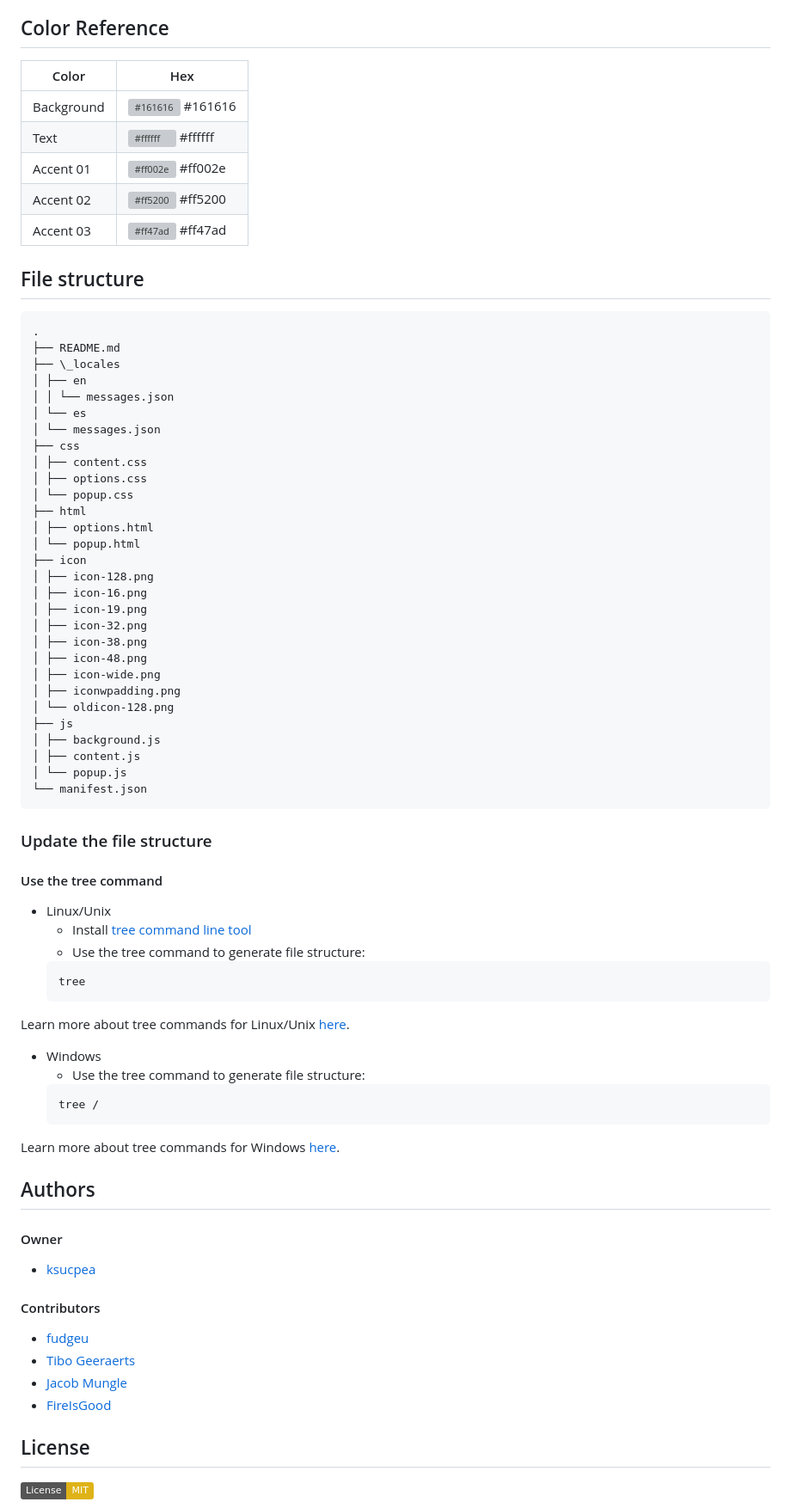
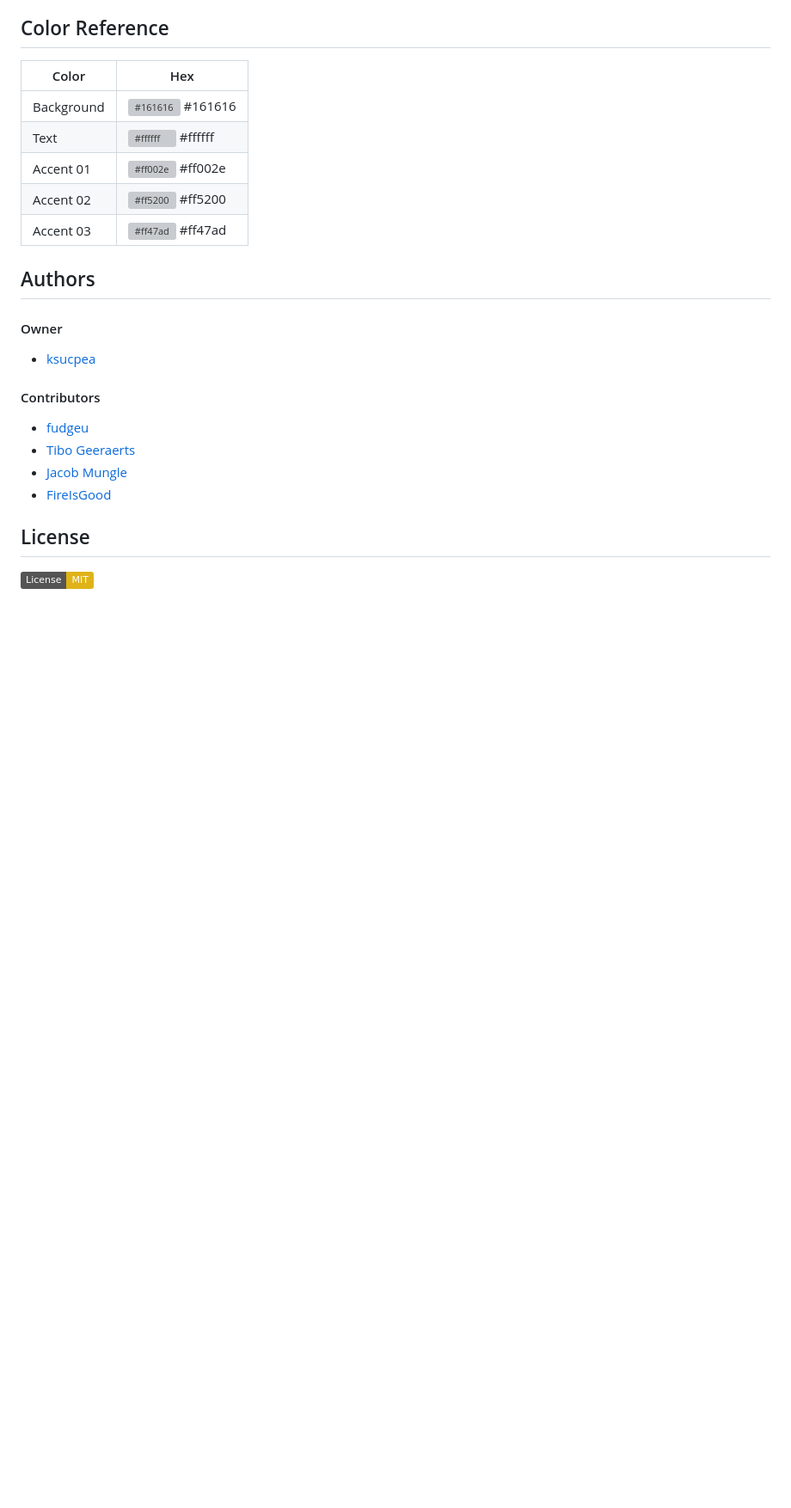
Before and after one commit to ksucpea/bettercanvas, a Markdown page: README.md, the part around one of its changes. Shown at 86% size. GitHub-like rendering; badges without logos; blank space fills up the shorter version; grey boxes are pictures that could not be loaded.

````diff
--- a/README.md
+++ b/README.md
@@ -99,61 +98,6 @@ To use Better Canvas, select your browser below to install the extension.
 | Accent 03  | ![#ff47ad](https://via.placeholder.com/10/ff47ad?text=+) #ff47ad |
 
 
-## File structure
-
-```
-.
-├── README.md
-├── \_locales
-│ ├── en
-│ │ └── messages.json
-│ └── es
-│ └── messages.json
-├── css
-│ ├── content.css
-│ ├── options.css
-│ └── popup.css
-├── html
-│ ├── options.html
-│ └── popup.html
-├── icon
-│ ├── icon-128.png
-│ ├── icon-16.png
-│ ├── icon-19.png
-│ ├── icon-32.png
-│ ├── icon-38.png
-│ ├── icon-48.png
-│ ├── icon-wide.png
-│ ├── iconwpadding.png
-│ └── oldicon-128.png
-├── js
-│ ├── background.js
-│ ├── content.js
-│ └── popup.js
-└── manifest.json
-```
-
-### Update the file structure
-
-#### Use the tree command
-
-- Linux/Unix
-  - Install [tree command line tool](https://www.geeksforgeeks.org/tree-command-unixlinux/)
-  - Use the tree command to generate file structure:
-  ```
-  tree
-  ```
-
-Learn more about tree commands for Linux/Unix [here](https://www.geeksforgeeks.org/tree-command-unixlinux/).
-
-- Windows
-  - Use the tree command to generate file structure:
-  ```
-  tree /
-  ```
-
-Learn more about tree commands for Windows [here](https://learn.microsoft.com/en-us/windows-server/administration/windows-commands/tree).
-
 ## Authors
 
 #### Owner
````
Also changed, not shown: other parts of README.md (+3 -4 lines), contributions.md (renamed from contributing.md, +59 -16 lines), darkmodes.md (added, +98 -0 lines).
